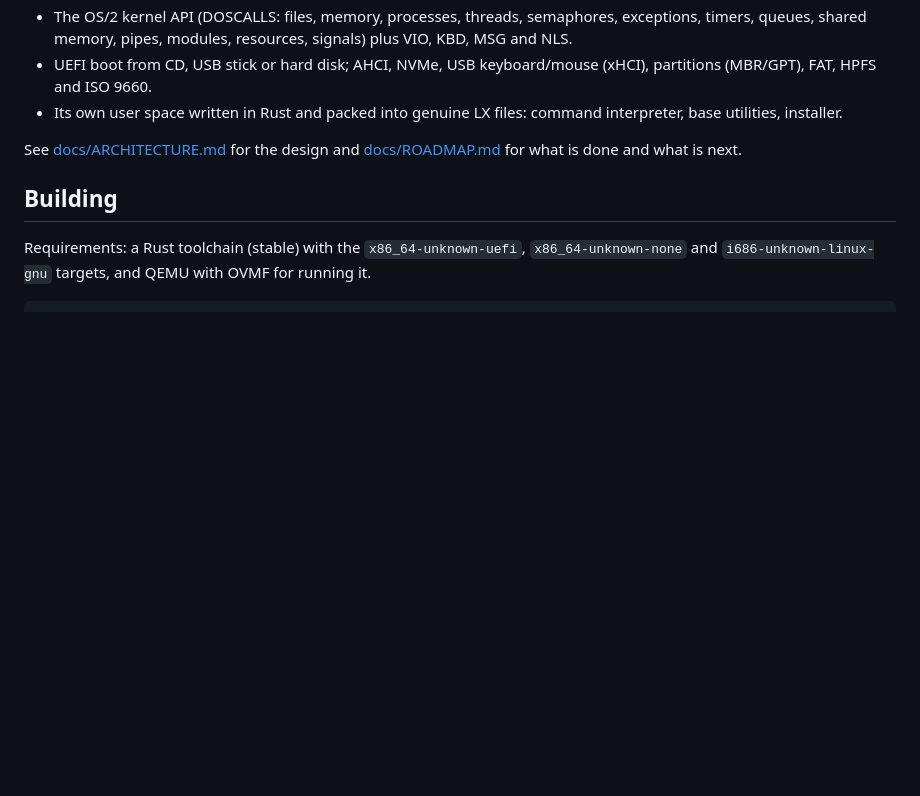
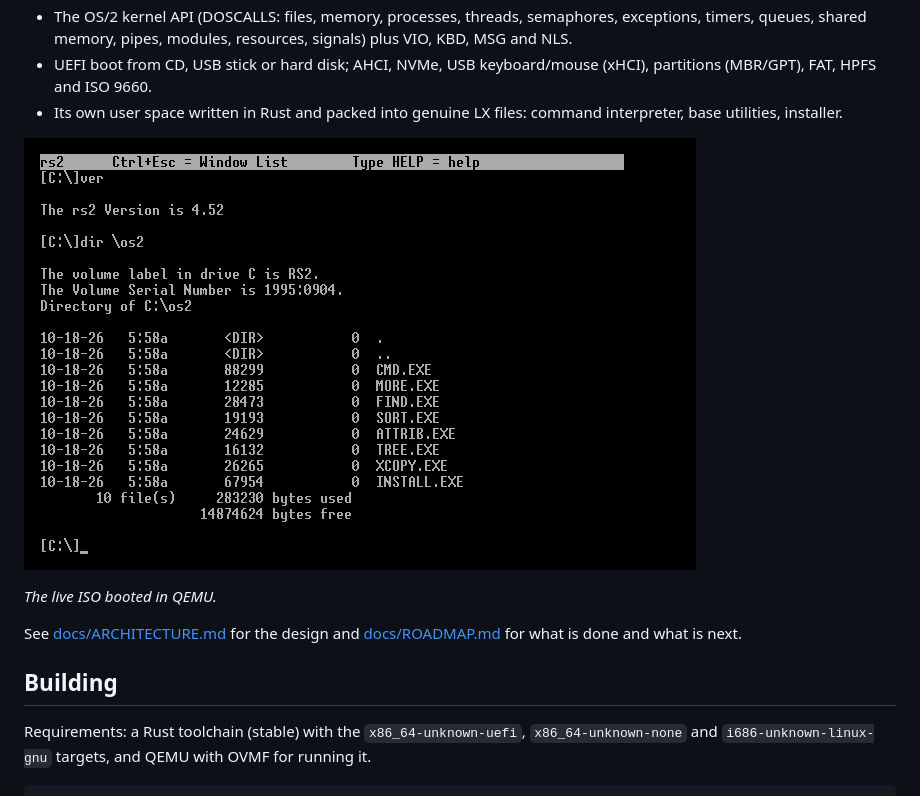
Before and after one commit to dparnell/rs-2, a Markdown page: README.md, the part around the change. Rendered like a GitHub page; pictures changed too: docs/images/rs2-shell.png (added); blank space fills up the shorter version.

Commit message:
README: screenshot of the live system
Co-Authored-By: Claude Opus 5.5 <noreply@anthropic.com>

```diff
--- a/README.md
+++ b/README.md
@@ -13,6 +13,10 @@ programs unmodified, natively, on 64-bit PCs.
   partitions (MBR/GPT), FAT, HPFS and ISO 9660.
 - Its own user space written in Rust and packed into genuine LX files:
   command interpreter, base utilities, installer.
+
+![The rs2 live system: the command interpreter running ver and dir](docs/images/rs2-shell.png)
+
+*The live ISO booted in QEMU.*
 
 See [docs/ARCHITECTURE.md](docs/ARCHITECTURE.md) for the design and
 [docs/ROADMAP.md](docs/ROADMAP.md) for what is done and what is next.
```
